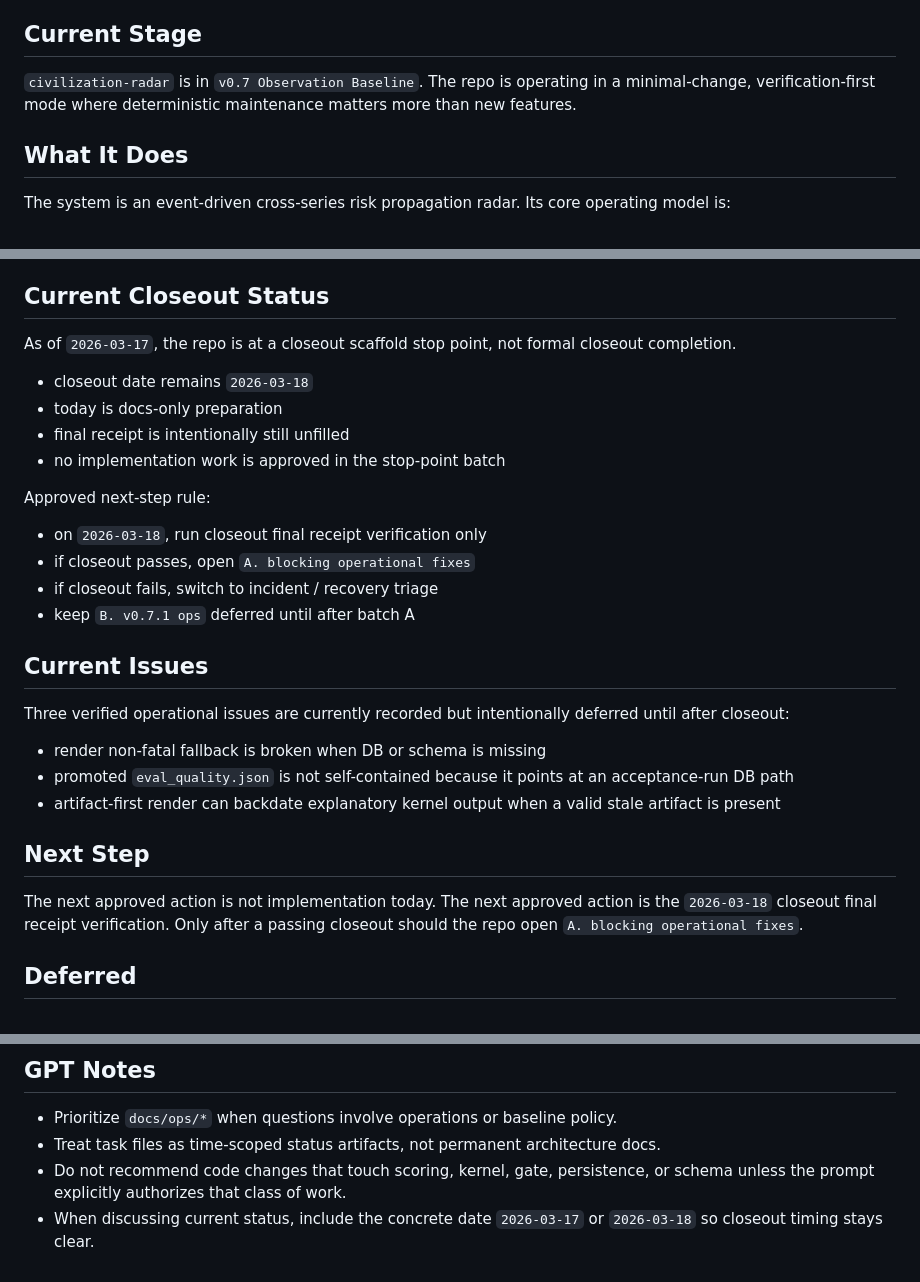
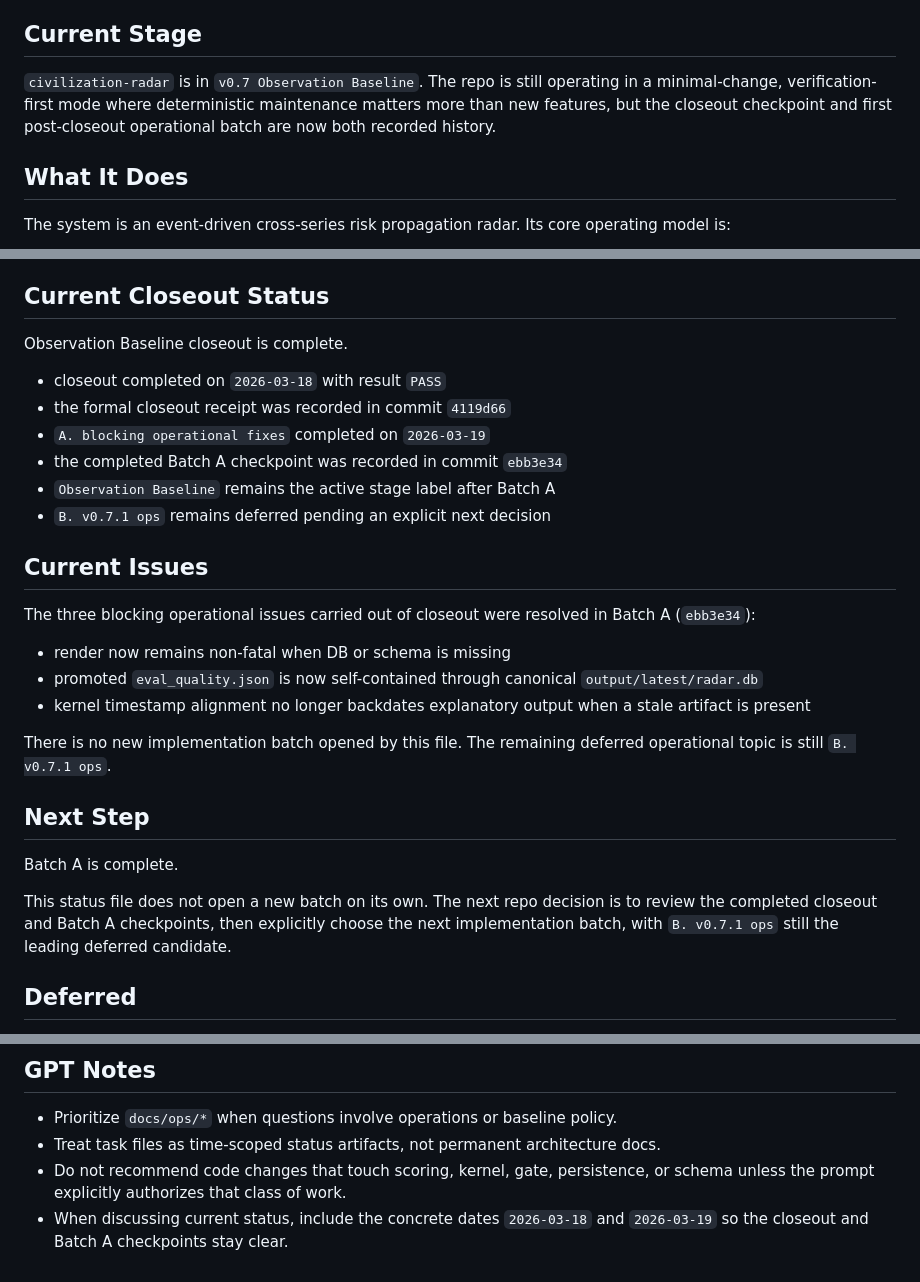
Before and after one commit to AIVIN311/civilization-radar, a Markdown page: docs/context/civilization-radar-current-status.md, 3 parts joined by grey strips. GitHub-like rendering.

Commit message:
docs(status): sync current status after closeout and batch A

```diff
--- a/docs/context/civilization-radar-current-status.md
+++ b/docs/context/civilization-radar-current-status.md
@@ -4,7 +4,7 @@ Status snapshot: 2026-03-17
 
 ## Current Stage
 
-`civilization-radar` is in `v0.7 Observation Baseline`. The repo is operating in a minimal-change, verification-first mode where deterministic maintenance matters more than new features.
+`civilization-radar` is in `v0.7 Observation Baseline`. The repo is still operating in a minimal-change, verification-first mode where deterministic maintenance matters more than new features, but the closeout checkpoint and first post-closeout operational batch are now both recorded history.
 
 ## What It Does
 
@@ -55,31 +56,30 @@ Operational rules that matter most:
 
 ## Current Closeout Status
 
-As of `2026-03-17`, the repo is at a closeout scaffold stop point, not formal closeout completion.
+Observation Baseline closeout is complete.
 
-- closeout date remains `2026-03-18`
-- today is docs-only preparation
-- final receipt is intentionally still unfilled
-- no implementation work is approved in the stop-point batch
-
-Approved next-step rule:
-
-- on `2026-03-18`, run closeout final receipt verification only
-- if closeout passes, open `A. blocking operational fixes`
-- if closeout fails, switch to incident / recovery triage
-- keep `B. v0.7.1 ops` deferred until after batch A
+- closeout completed on `2026-03-18` with result `PASS`
+- the formal closeout receipt was recorded in commit `4119d66`
+- `A. blocking operational fixes` completed on `2026-03-19`
+- the completed Batch A checkpoint was recorded in commit `ebb3e34`
+- `Observation Baseline` remains the active stage label after Batch A
+- `B. v0.7.1 ops` remains deferred pending an explicit next decision
 
 ## Current Issues
 
-Three verified operational issues are currently recorded but intentionally deferred until after closeout:
+The three blocking operational issues carried out of closeout were resolved in Batch A (`ebb3e34`):
 
-- render non-fatal fallback is broken when DB or schema is missing
-- promoted `eval_quality.json` is not self-contained because it points at an acceptance-run DB path
-- artifact-first render can backdate explanatory kernel output when a valid stale artifact is present
+- render now remains non-fatal when DB or schema is missing
+- promoted `eval_quality.json` is now self-contained through canonical `output/latest/radar.db`
+- kernel timestamp alignment no longer backdates explanatory output when a stale artifact is present
+
+There is no new implementation batch opened by this file. The remaining deferred operational topic is still `B. v0.7.1 ops`.
 
 ## Next Step
 
-The next approved action is not implementation today. The next approved action is the `2026-03-18` closeout final receipt verification. Only after a passing closeout should the repo open `A. blocking operational fixes`.
+Batch A is complete.
+
+This status file does not open a new batch on its own. The next repo decision is to review the completed closeout and Batch A checkpoints, then explicitly choose the next implementation batch, with `B. v0.7.1 ops` still the leading deferred candidate.
 
 ## Deferred
 
@@ -92,4 +92,4 @@ The next approved action is not implementation today. The next approved action i
 - Prioritize `docs/ops/*` when questions involve operations or baseline policy.
 - Treat task files as time-scoped status artifacts, not permanent architecture docs.
 - Do not recommend code changes that touch scoring, kernel, gate, persistence, or schema unless the prompt explicitly authorizes that class of work.
-- When discussing current status, include the concrete date `2026-03-17` or `2026-03-18` so closeout timing stays clear.
+- When discussing current status, include the concrete dates `2026-03-18` and `2026-03-19` so the closeout and Batch A checkpoints stay clear.
```
Also changed, not shown: other parts of docs/context/civilization-radar-current-status.md (+2 -1 lines).
